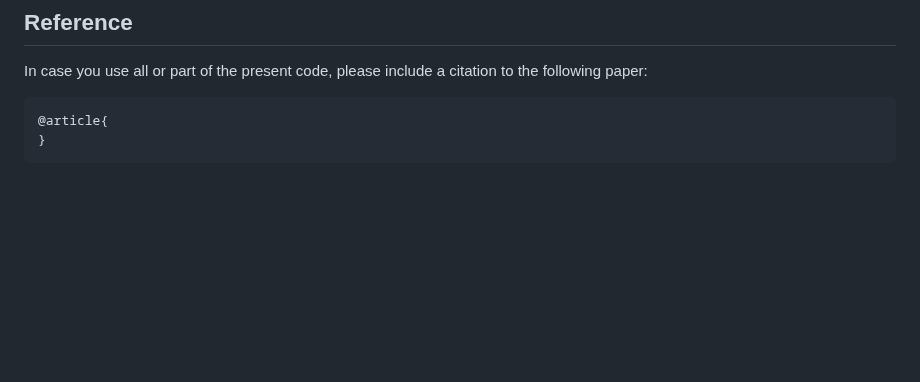
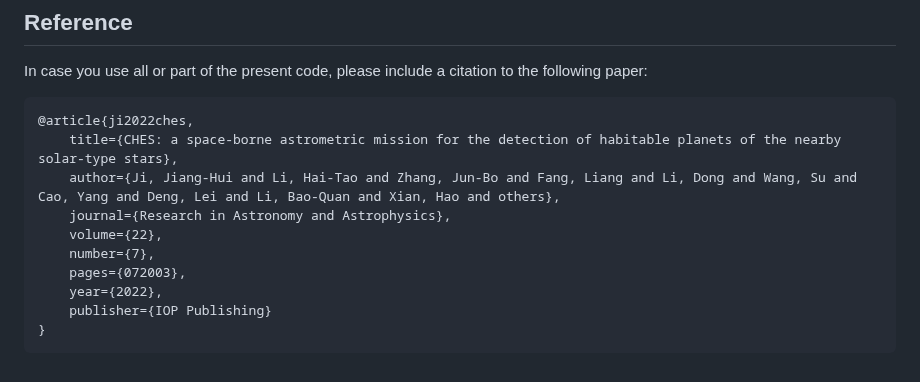
Before and after one commit to CHES2023/PyMsOfa, a Markdown page: README.md, the part around the change. Rendered like a GitHub page; blank space fills up the shorter version.

````diff
--- a/README.md
+++ b/README.md
@@ -71,6 +71,14 @@ PyMsOfa is neither distributed, supported nor endorsed by the International Astr
 In case you use all or part of the present code, please include a citation to the following paper:
 
 ```
-@article{
+@article{ji2022ches,
+	title={CHES: a space-borne astrometric mission for the detection of habitable planets of the nearby solar-type stars},
+	author={Ji, Jiang-Hui and Li, Hai-Tao and Zhang, Jun-Bo and Fang, Liang and Li, Dong and Wang, Su and Cao, Yang and Deng, Lei and Li, Bao-Quan and Xian, Hao and others},
+	journal={Research in Astronomy and Astrophysics},
+	volume={22},
+	number={7},
+	pages={072003},
+	year={2022},
+	publisher={IOP Publishing}
 }
 ```
````
